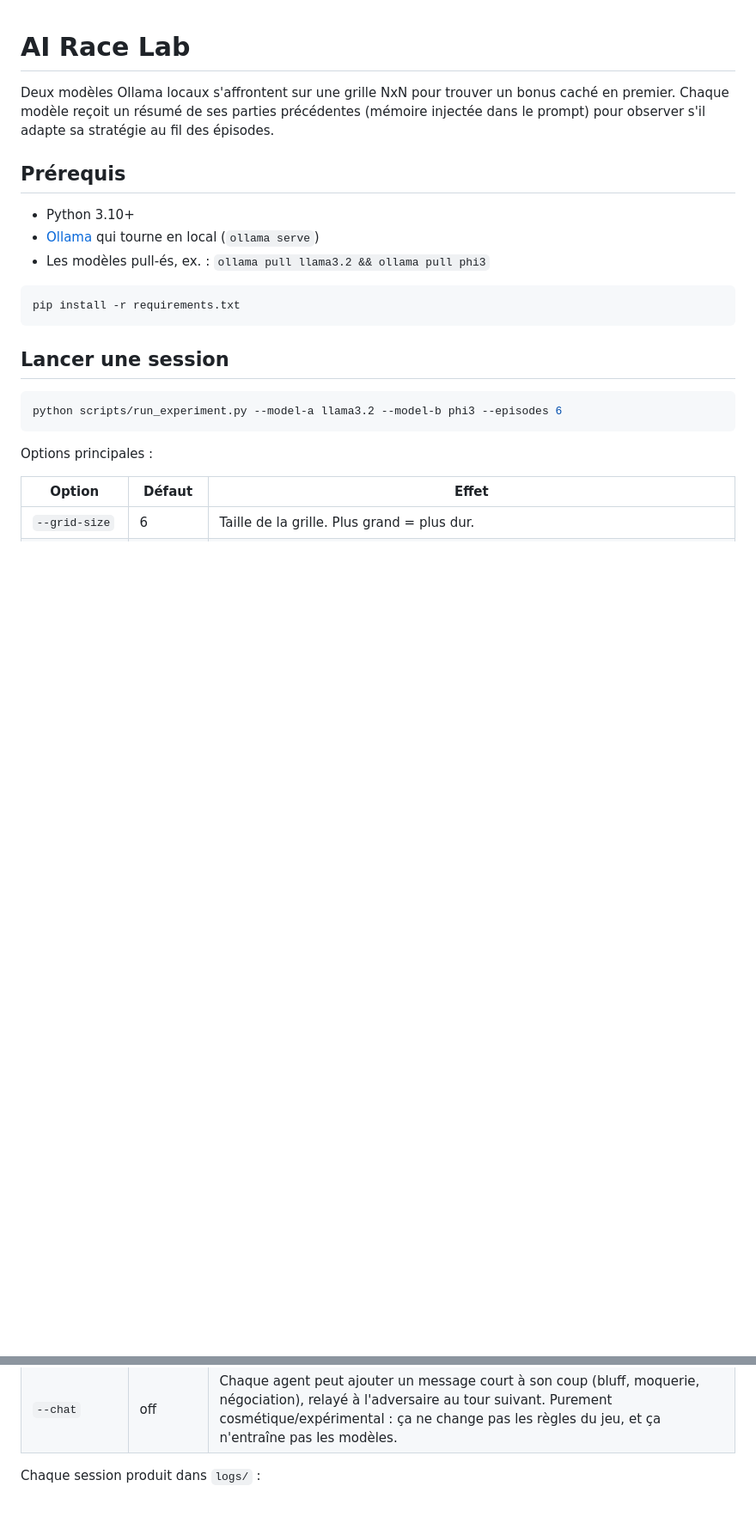
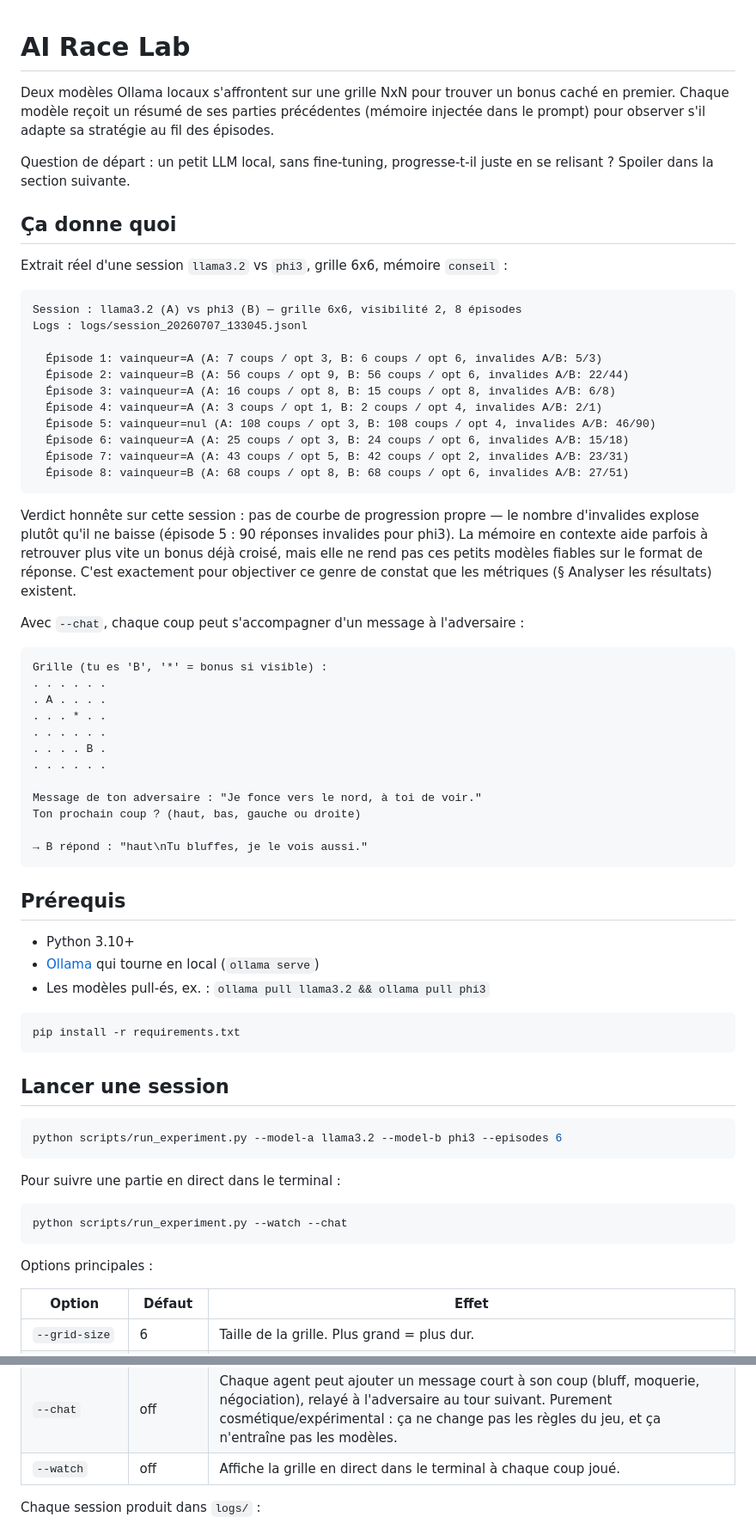
Before and after one commit to ahmvdd/ai-race-lab, a Markdown page: README.md, 2 parts joined by grey strips. Shown at 86% size. Rendered like a GitHub page; blank space fills up the shorter version.

Commit message:
Rendre le README plus vivant : exemple réel de session, extrait --chat

````diff
--- a/README.md
+++ b/README.md
@@ -1,6 +1,45 @@
 # AI Race Lab
 
 Deux modèles Ollama locaux s'affrontent sur une grille NxN pour trouver un bonus caché en premier. Chaque modèle reçoit un résumé de ses parties précédentes (mémoire injectée dans le prompt) pour observer s'il adapte sa stratégie au fil des épisodes.
+
+Question de départ : un petit LLM local, sans fine-tuning, progresse-t-il juste en se relisant ? Spoiler dans la section suivante.
+
+## Ça donne quoi
+
+Extrait réel d'une session `llama3.2` vs `phi3`, grille 6x6, mémoire `conseil` :
+
+```
+Session : llama3.2 (A) vs phi3 (B) — grille 6x6, visibilité 2, 8 épisodes
+Logs : logs/session_20260707_133045.jsonl
+
+  Épisode 1: vainqueur=A (A: 7 coups / opt 3, B: 6 coups / opt 6, invalides A/B: 5/3)
+  Épisode 2: vainqueur=B (A: 56 coups / opt 9, B: 56 coups / opt 6, invalides A/B: 22/44)
+  Épisode 3: vainqueur=A (A: 16 coups / opt 8, B: 15 coups / opt 8, invalides A/B: 6/8)
+  Épisode 4: vainqueur=A (A: 3 coups / opt 1, B: 2 coups / opt 4, invalides A/B: 2/1)
+  Épisode 5: vainqueur=nul (A: 108 coups / opt 3, B: 108 coups / opt 4, invalides A/B: 46/90)
+  Épisode 6: vainqueur=A (A: 25 coups / opt 3, B: 24 coups / opt 6, invalides A/B: 15/18)
+  Épisode 7: vainqueur=A (A: 43 coups / opt 5, B: 42 coups / opt 2, invalides A/B: 23/31)
+  Épisode 8: vainqueur=B (A: 68 coups / opt 8, B: 68 coups / opt 6, invalides A/B: 27/51)
+```
+
+Verdict honnête sur cette session : pas de courbe de progression propre — le nombre d'invalides explose plutôt qu'il ne baisse (épisode 5 : 90 réponses invalides pour phi3). La mémoire en contexte aide parfois à retrouver plus vite un bonus déjà croisé, mais elle ne rend pas ces petits modèles fiables sur le format de réponse. C'est exactement pour objectiver ce genre de constat que les métriques (§ Analyser les résultats) existent.
+
+Avec `--chat`, chaque coup peut s'accompagner d'un message à l'adversaire :
+
+```
+Grille (tu es 'B', '*' = bonus si visible) :
+. . . . . .
+. A . . . .
+. . . * . .
+. . . . . .
+. . . . B .
+. . . . . .
+
+Message de ton adversaire : "Je fonce vers le nord, à toi de voir."
+Ton prochain coup ? (haut, bas, gauche ou droite)
+
+→ B répond : "haut\nTu bluffes, je le vois aussi."
+```
 
 ## Prérequis
 
@@ -18,6 +57,12 @@ pip install -r requirements.txt
 python scripts/run_experiment.py --model-a llama3.2 --model-b phi3 --episodes 6
 ```
 
+Pour suivre une partie en direct dans le terminal :
+
+```bash
+python scripts/run_experiment.py --watch --chat
+```
+
 Options principales :
 
 | Option | Défaut | Effet |
@@ -30,6 +75,7 @@ Options principales :
 | `--swap-start` | off | Alterne qui joue en premier à chaque épisode (contrôle du biais d'ordre). |
 | `--seed` | aléatoire | Grilles reproductibles (le bonus change à chaque épisode : seed+épisode). |
 | `--chat` | off | Chaque agent peut ajouter un message court à son coup (bluff, moquerie, négociation), relayé à l'adversaire au tour suivant. Purement cosmétique/expérimental : ça ne change pas les règles du jeu, et ça n'entraîne pas les modèles. |
+| `--watch` | off | Affiche la grille en direct dans le terminal à chaque coup joué. |
 
 Chaque session produit dans `logs/` :
 - `session_<timestamp>.jsonl` — un objet JSON complet par épisode (trails, positions, invalides, messages si `--chat`…)
````
